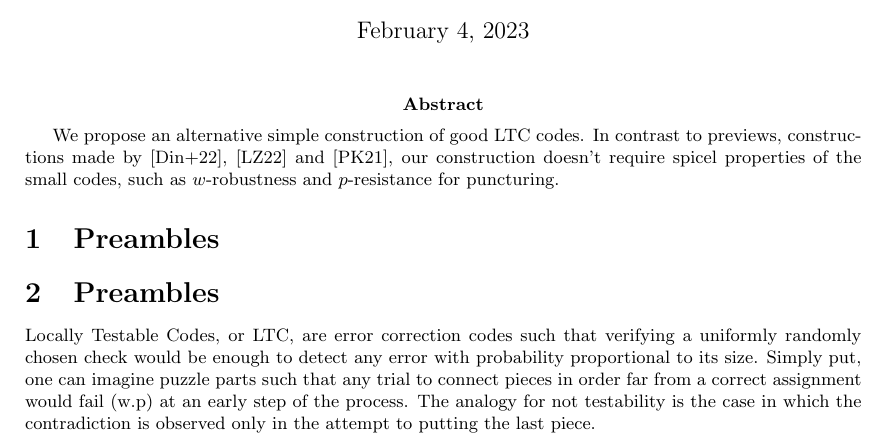
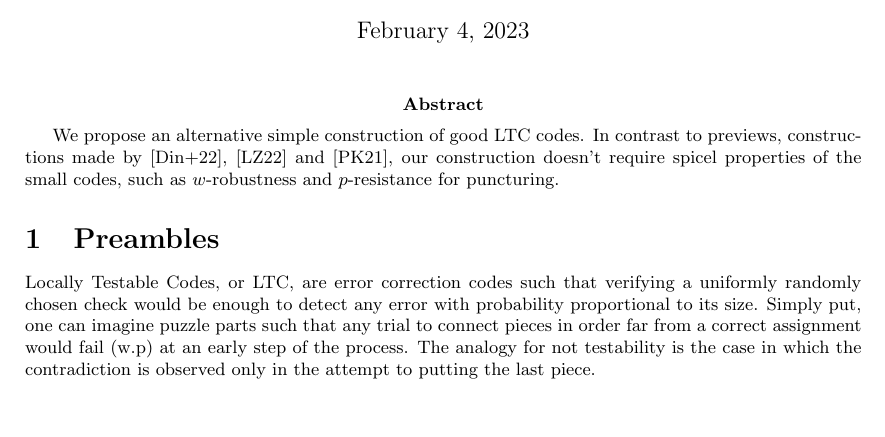
Before and after one commit to dudupo/Academic, a LaTeX paper (projects/NLTES_project/ltc_ldpc/ldpc_ltc.tex, which reads projects/NLTES_project/ltc_ldpc/preamble.tex): part of page 1 of 11, cut so that both start at the same text, the shorter picture padded with empty space. Compiled offline with pdfLaTeX.

Commit message:
compiling -Sat Feb  4 01:03:31 PM IST 2023

```diff
--- a/projects/NLTES_project/ltc_ldpc/preamble.tex
+++ b/projects/NLTES_project/ltc_ldpc/preamble.tex
@@ -1,4 +1,3 @@
-\section{Preambles}
 \section{Preambles}
 
 Locally Testable Codes, or LTC, are error correction codes such that verifying a uniformly randomly chosen check would be enough to detect any error with probability proportional to its size. Simply put, one can imagine puzzle parts such that any trial to connect pieces in order far from a correct assignment would fail (w.p) at an early step of the process. The analogy for not testability is the case in which the contradiction is observed only in the attempt to putting the last piece.
```
Also changed, not shown: projects/pdfs/ldpc_ltc.pdf.
